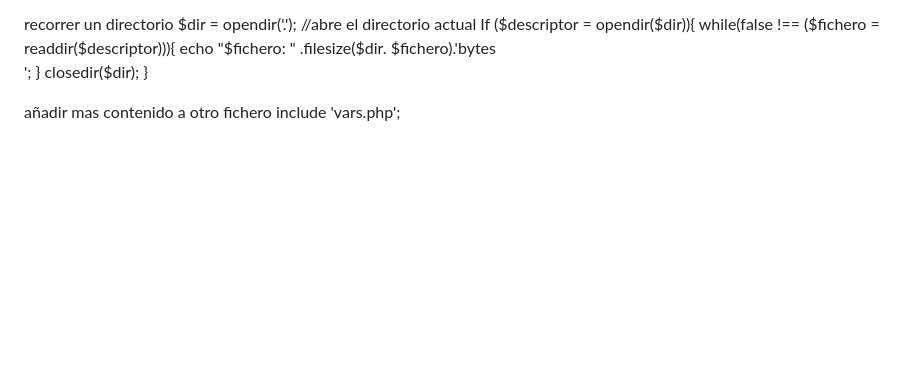
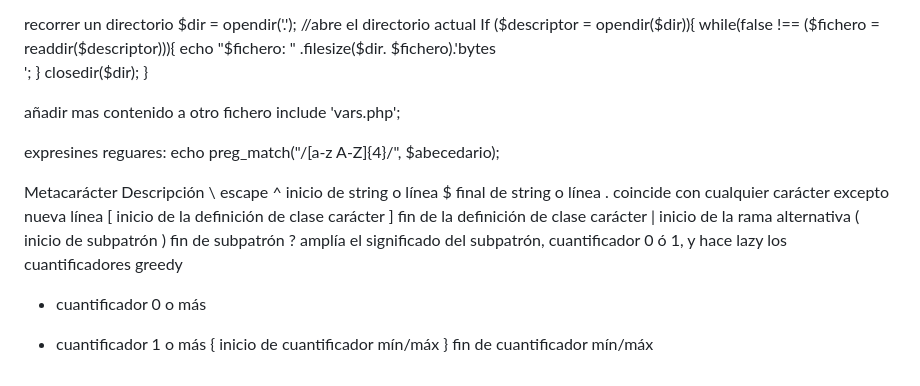
Before and after one commit to chorizo007/servidorphp, a Markdown page: README.md, the part around the change. Rendered like a GitHub page; blank space fills up the shorter version.

```diff
--- a/README.md
+++ b/README.md
@@ -668,3 +668,28 @@ recorrer un directorio
 
 añadir mas contenido a otro fichero
 include 'vars.php';
+
+
+
+
+
+expresines reguares:
+echo preg_match("/[a-z A-Z]{4}/", $abecedario);
+
+
+
+Metacarácter	Descripción
+\	escape
+^	inicio de string o línea
+$	final de string o línea
+.	coincide con cualquier carácter excepto nueva línea
+[	inicio de la definición de clase carácter
+]	fin de la definición de clase carácter
+|	inicio de la rama alternativa
+(	inicio de subpatrón
+)	fin de subpatrón
+?	amplía el significado del subpatrón, cuantificador 0 ó 1, y hace lazy los cuantificadores greedy
+*	cuantificador 0 o más
++	cuantificador 1 o más
+{	inicio de cuantificador mín/máx
+}	fin de cuantificador mín/máx
```
